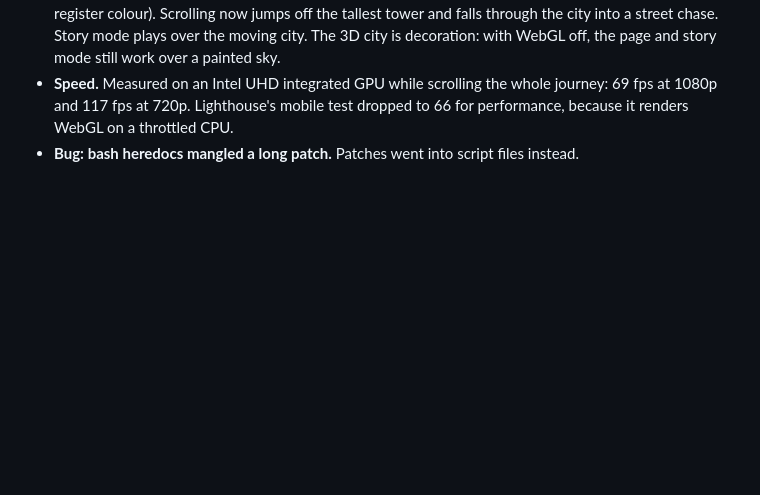
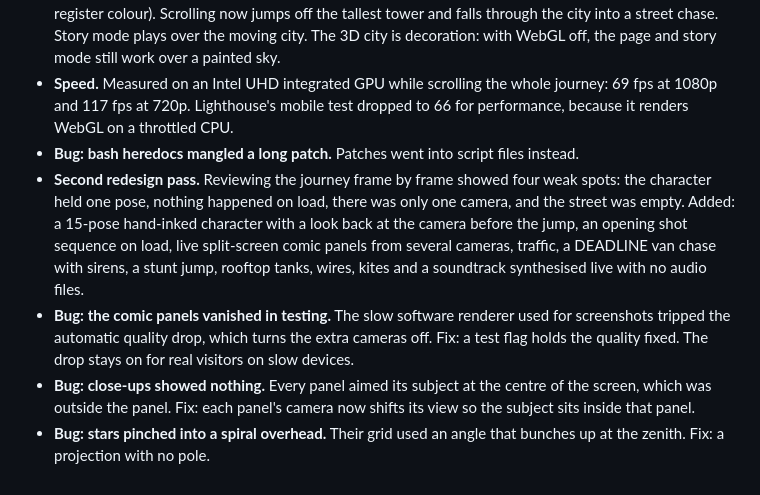
Before and after one commit to Sriram-Kommmana/commit-city, a Markdown page: DEV_LOG.md, the part around the change. Drawn GitHub-style; blank space fills up the shorter version.

```diff
--- a/DEV_LOG.md
+++ b/DEV_LOG.md
@@ -32,3 +32,15 @@ A running record of what broke and how it was fixed. It feeds the "challenges" p
 - **Speed.** Measured on an Intel UHD integrated GPU while scrolling the whole journey: 69 fps at 1080p and 117 fps at
   720p. Lighthouse's mobile test dropped to 66 for performance, because it renders WebGL on a throttled CPU.
 - **Bug: bash heredocs mangled a long patch.** Patches went into script files instead.
+- **Second redesign pass.** Reviewing the journey frame by frame showed four weak spots: the character held one pose,
+  nothing happened on load, there was only one camera, and the street was empty. Added: a 15-pose hand-inked character
+  with a look back at the camera before the jump, an opening shot sequence on load, live split-screen comic panels from
+  several cameras, traffic, a DEADLINE van chase with sirens, a stunt jump, rooftop tanks, wires, kites and a soundtrack
+  synthesised live with no audio files.
+- **Bug: the comic panels vanished in testing.** The slow software renderer used for screenshots tripped the automatic
+  quality drop, which turns the extra cameras off. Fix: a test flag holds the quality fixed. The drop stays on for real
+  visitors on slow devices.
+- **Bug: close-ups showed nothing.** Every panel aimed its subject at the centre of the screen, which was outside the
+  panel. Fix: each panel's camera now shifts its view so the subject sits inside that panel.
+- **Bug: stars pinched into a spiral overhead.** Their grid used an angle that bunches up at the zenith. Fix: a
+  projection with no pole.
```
Also changed, not shown: public/og.png, 13 other files.
